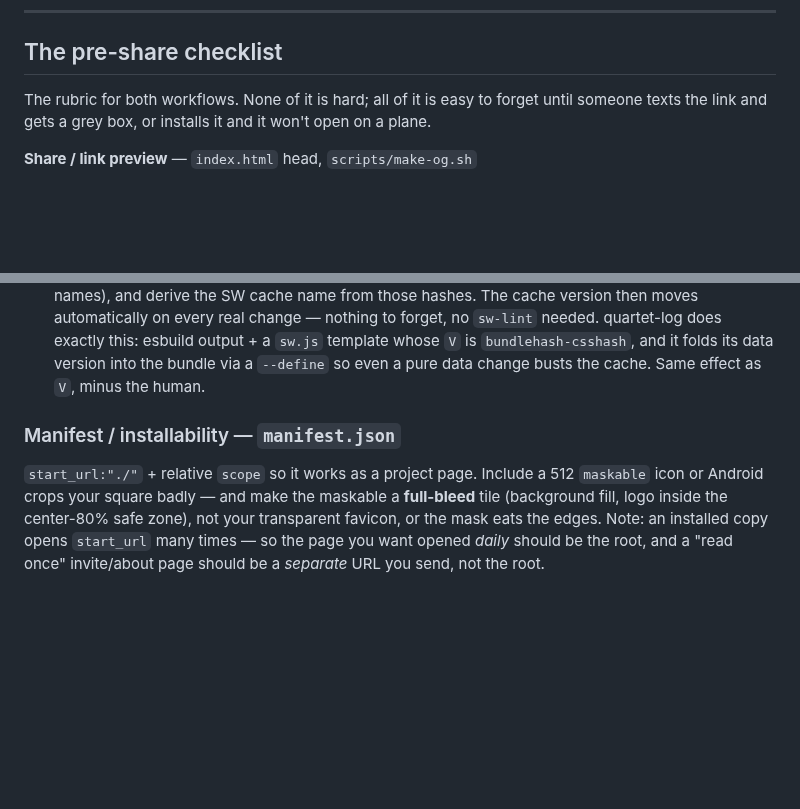
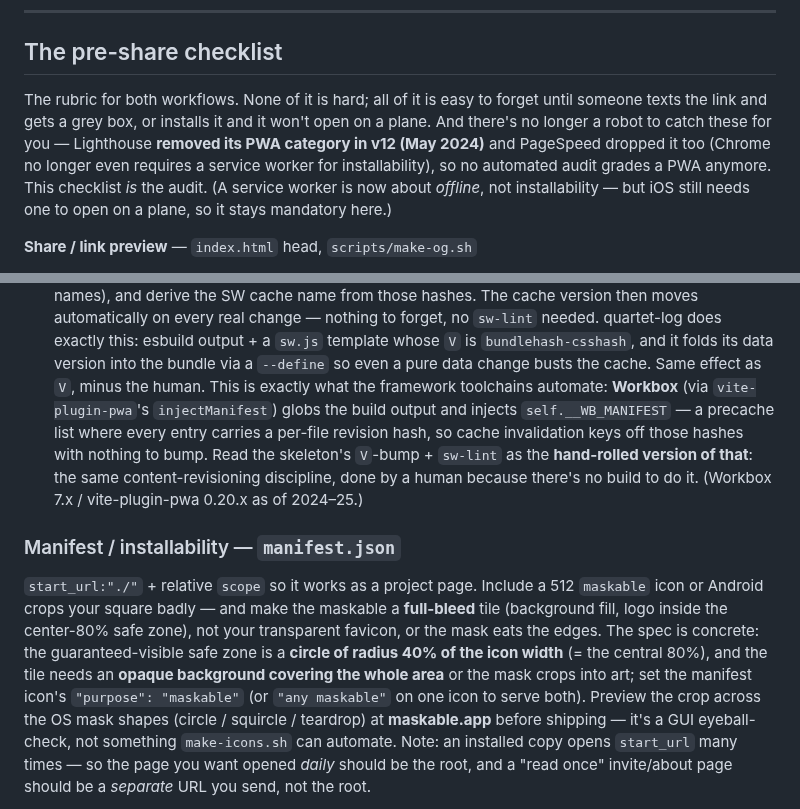
Before and after one commit to jsundram/pwa-starter, a Markdown page: CLAUDE.md, 2 parts joined by grey strips. GitHub-like rendering; blank space fills up the shorter version.

Commit message:
Fold verified prior-art findings into the checklist
From the deep-research pass on comparable PWA starters / checklists / tooling,
two verified additions:

- Maskable-icon geometry made concrete in §Manifest: the 40%-radius (central
  80%) safe zone, the opaque full-bleed requirement, and purpose:"maskable" /
  "any maskable" syntax; cite maskable.app as the crop-preview check (GUI, not
  automatable). Sources: web.dev/maskable-icon, MDN Define app icons.
- Tooling-landscape framing: (a) name Workbox + vite-plugin-pwa injectManifest
  (__WB_MANIFEST content-hashed revisioning) as what the V-bump + sw-lint does
  by hand — the checklist is the hand-rolled version of a solved problem;
  (b) note at the top of the checklist that Lighthouse removed its PWA category
  in v12 (May 2024) and Chrome dropped the SW-for-installability requirement, so
  no automated audit grades a PWA anymore — this checklist is the audit (SW now
  about offline, still mandatory for iOS).

Docs only.

Co-Authored-By: Claude Opus 4.8 <noreply@anthropic.com>
Claude-Session: https://claude.ai/code/session_01NGR21t7tE3KpbgTsZAbmxq

```diff
--- a/CLAUDE.md
+++ b/CLAUDE.md
@@ -107,7 +107,11 @@ logic in the HTML beyond loading the scripts.
 ## The pre-share checklist
 
 The rubric for both workflows. None of it is hard; all of it is easy to forget until someone texts
-the link and gets a grey box, or installs it and it won't open on a plane.
+the link and gets a grey box, or installs it and it won't open on a plane. And there's no longer a
+robot to catch these for you — Lighthouse **removed its PWA category in v12 (May 2024)** and
+PageSpeed dropped it too (Chrome no longer even requires a service worker for installability), so no
+automated audit grades a PWA anymore. This checklist *is* the audit. (A service worker is now about
+*offline*, not installability — but iOS still needs one to open on a plane, so it stays mandatory here.)
 
 **Share / link preview** — `index.html` head, `scripts/make-og.sh`
 - [ ] `<title>` + `meta[description]` are real (not a default)
@@ -246,12 +250,22 @@ The one that bites hardest and latest.
   automatically on every real change — nothing to forget, no `sw-lint` needed. quartet-log does exactly
   this: esbuild output + a `sw.js` template whose `V` is `bundlehash-csshash`, and it folds its data
   version into the bundle via a `--define` so even a pure data change busts the cache. Same effect as
-  `V`, minus the human.
+  `V`, minus the human. This is exactly what the framework toolchains automate: **Workbox** (via
+  `vite-plugin-pwa`'s `injectManifest`) globs the build output and injects `self.__WB_MANIFEST` — a
+  precache list where every entry carries a per-file revision hash, so cache invalidation keys off
+  those hashes with nothing to bump. Read the skeleton's `V`-bump + `sw-lint` as the **hand-rolled
+  version of that**: the same content-revisioning discipline, done by a human because there's no build
+  to do it. (Workbox 7.x / vite-plugin-pwa 0.20.x as of 2024–25.)
 
 ### Manifest / installability — `manifest.json`
 `start_url:"./"` + relative `scope` so it works as a project page. Include a 512 `maskable` icon or
 Android crops your square badly — and make the maskable a **full-bleed** tile (background fill, logo
-inside the center-80% safe zone), not your transparent favicon, or the mask eats the edges. Note: an
+inside the center-80% safe zone), not your transparent favicon, or the mask eats the edges. The spec
+is concrete: the guaranteed-visible safe zone is a **circle of radius 40% of the icon width** (= the
+central 80%), and the tile needs an **opaque background covering the whole area** or the mask crops
+into art; set the manifest icon's `"purpose": "maskable"` (or `"any maskable"` on one icon to serve
+both). Preview the crop across the OS mask shapes (circle / squircle / teardrop) at **maskable.app**
+before shipping — it's a GUI eyeball-check, not something `make-icons.sh` can automate. Note: an
 installed copy opens `start_url` many times — so the page you want opened *daily* should be the root,
 and a "read once" invite/about page should be a *separate* URL you send, not the root.
 
```
